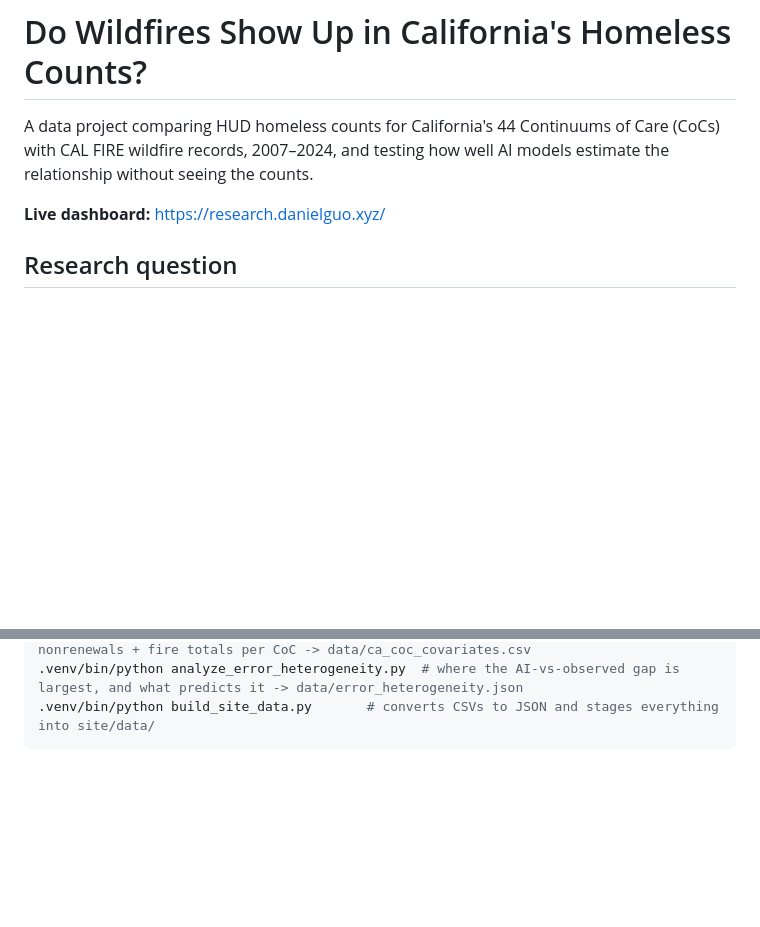
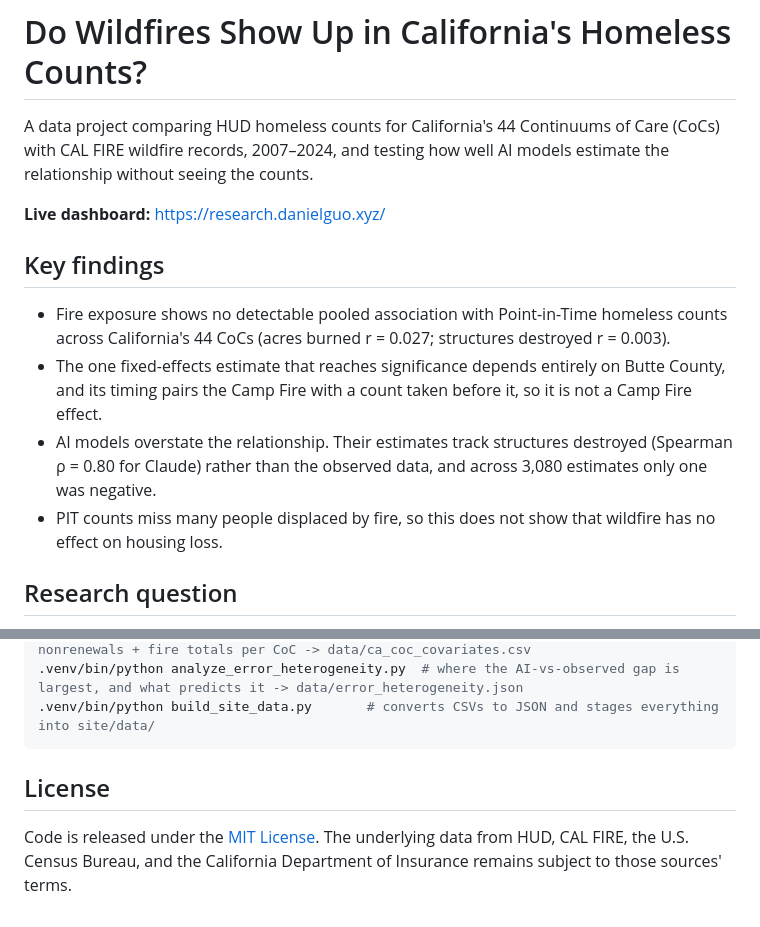
Before and after one commit to thedanielguodev/coc, a Markdown page: README.md, 2 parts joined by grey strips. Drawn GitHub-style; blank space fills up the shorter version.

Commit message:
Add key findings and license section to README
Co-Authored-By: Claude Sonnet 5.5 <noreply@anthropic.com>
Claude-Session: https://claude.ai/code/session_015XspPhzqE17pXrKCzMQCnP

````diff
--- a/README.md
+++ b/README.md
@@ -3,6 +3,13 @@
 A data project comparing HUD homeless counts for California's 44 Continuums of Care (CoCs) with CAL FIRE wildfire records, 2007–2024, and testing how well AI models estimate the relationship without seeing the counts.
 
 **Live dashboard:** https://research.danielguo.xyz/
+
+## Key findings
+
+- Fire exposure shows no detectable pooled association with Point-in-Time homeless counts across California's 44 CoCs (acres burned r = 0.027; structures destroyed r = 0.003).
+- The one fixed-effects estimate that reaches significance depends entirely on Butte County, and its timing pairs the Camp Fire with a count taken before it, so it is not a Camp Fire effect.
+- AI models overstate the relationship. Their estimates track structures destroyed (Spearman ρ = 0.80 for Claude) rather than the observed data, and across 3,080 estimates only one was negative.
+- PIT counts miss many people displaced by fire, so this does not show that wildfire has no effect on housing loss.
 
 ## Research question
 
@@ -78,3 +85,7 @@ Run in this order; each step reads the previous step's output in `data/`:
 .venv/bin/python analyze_error_heterogeneity.py  # where the AI-vs-observed gap is largest, and what predicts it -> data/error_heterogeneity.json
 .venv/bin/python build_site_data.py       # converts CSVs to JSON and stages everything into site/data/
 ```
+
+## License
+
+Code is released under the [MIT License](LICENSE). The underlying data from HUD, CAL FIRE, the U.S. Census Bureau, and the California Department of Insurance remains subject to those sources' terms.
````
